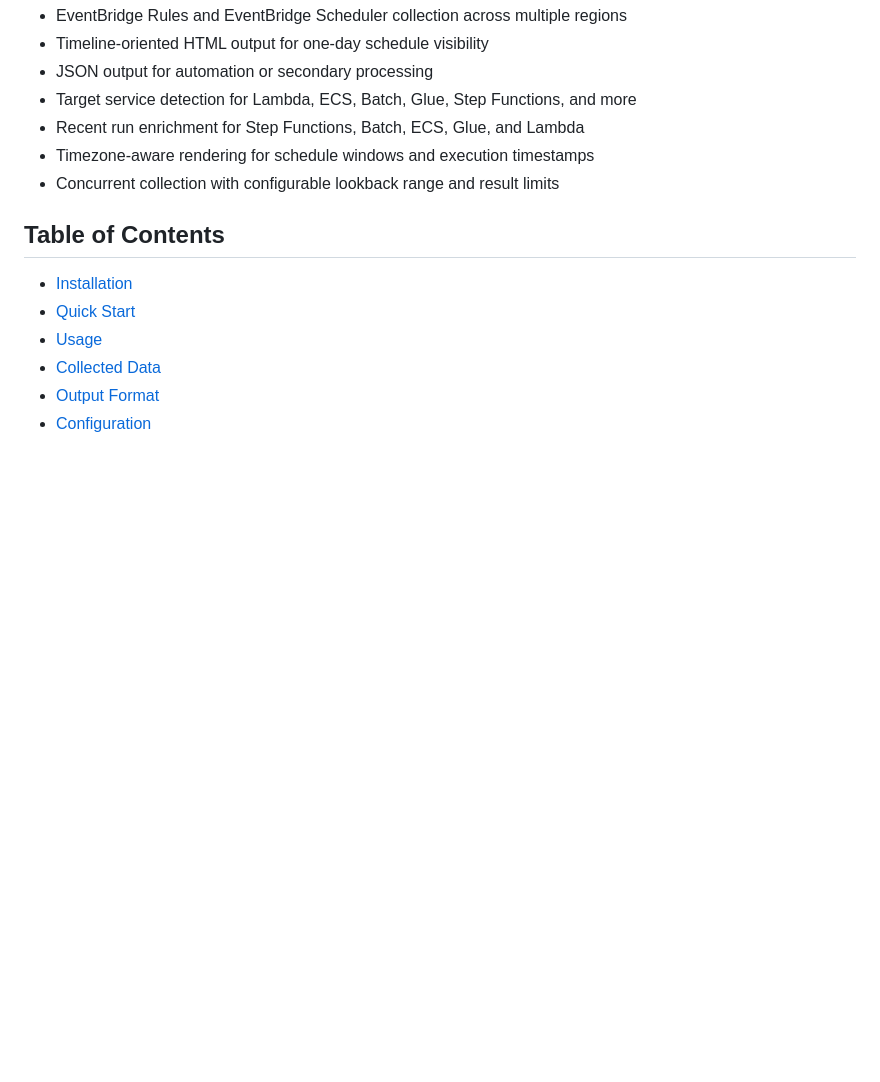
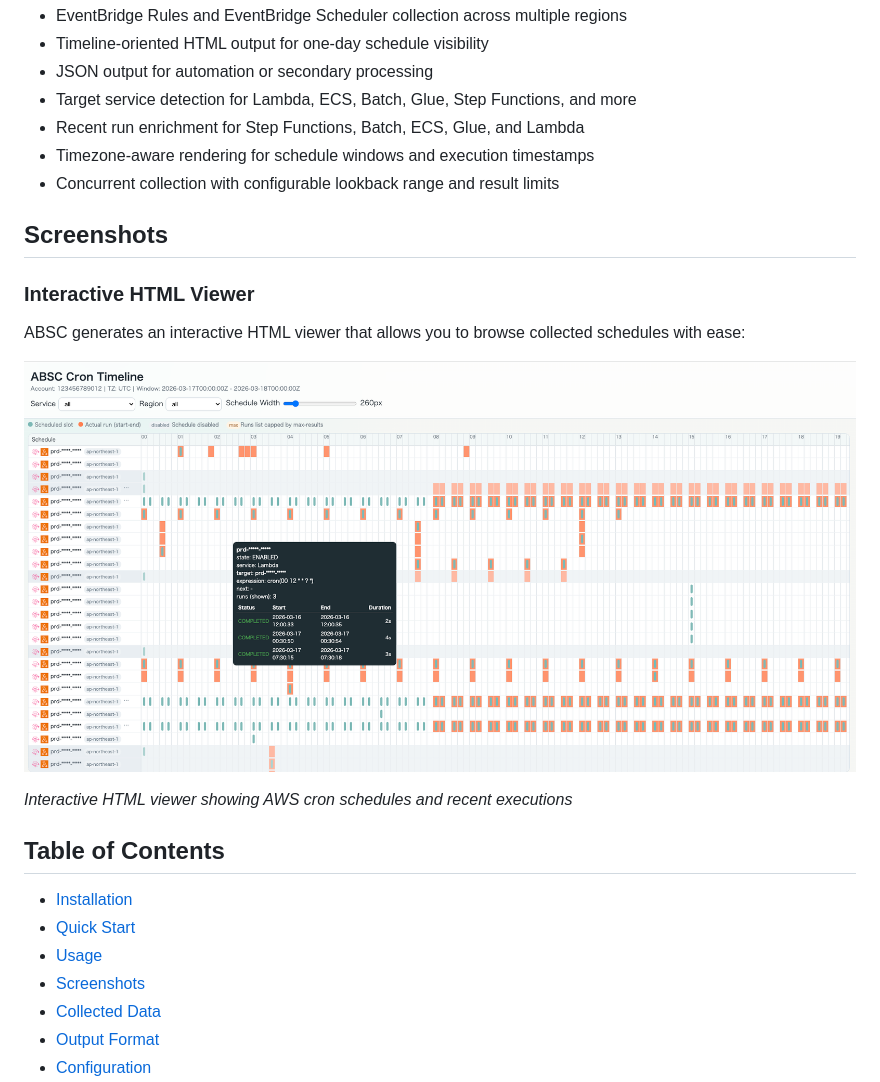
Before and after one commit to y-miyazaki/absc, a Markdown page: README.md, the part around the change. GitHub-like rendering; pictures changed too: docs/image/html-viewer-overview.png (added); blank space fills up the shorter version.

Commit message:
Add interactive HTML viewer section and screenshot to README

```diff
--- a/README.md
+++ b/README.md
@@ -19,11 +19,22 @@ It focuses on scheduled workloads managed by EventBridge Rules and EventBridge S
 - Timezone-aware rendering for schedule windows and execution timestamps
 - Concurrent collection with configurable lookback range and result limits
 
+## Screenshots
+
+### Interactive HTML Viewer
+
+ABSC generates an interactive HTML viewer that allows you to browse collected schedules with ease:
+
+![HTML Viewer Overview](docs/image/html-viewer-overview.png)
+
+*Interactive HTML viewer showing AWS cron schedules and recent executions*
+
 ## Table of Contents
 
 - [Installation](#installation)
 - [Quick Start](#quick-start)
 - [Usage](#usage)
+- [Screenshots](#screenshots)
 - [Collected Data](#collected-data)
 - [Output Format](#output-format)
 - [Configuration](#configuration)
```
